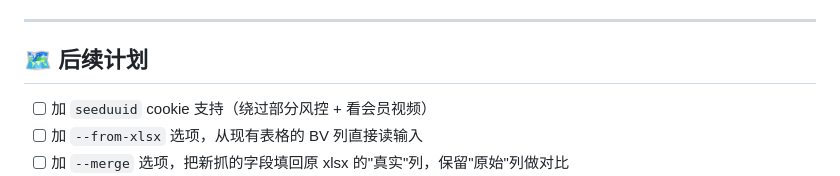
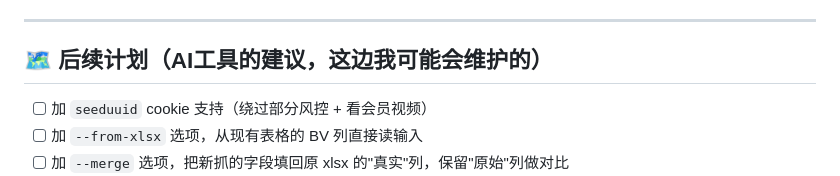
Before and after one commit to CoolCoolC666/bilibili-tool, a Markdown page: README.md, the part around the change. Drawn GitHub-style.

Commit message:
Revise future plans with AI tool suggestions
Updated future plans section to include AI tool suggestions.

```diff
--- a/README.md
+++ b/README.md
@@ -329,7 +329,7 @@ bilibili_tool_v2/
 
 ---
 
-## 🗺  后续计划
+## 🗺  后续计划（AI工具的建议，这边我可能会维护的）
 
 - [ ] 加 `seeduuid` cookie 支持（绕过部分风控 + 看会员视频）
 - [ ] 加 `--from-xlsx` 选项，从现有表格的 BV 列直接读输入
```
